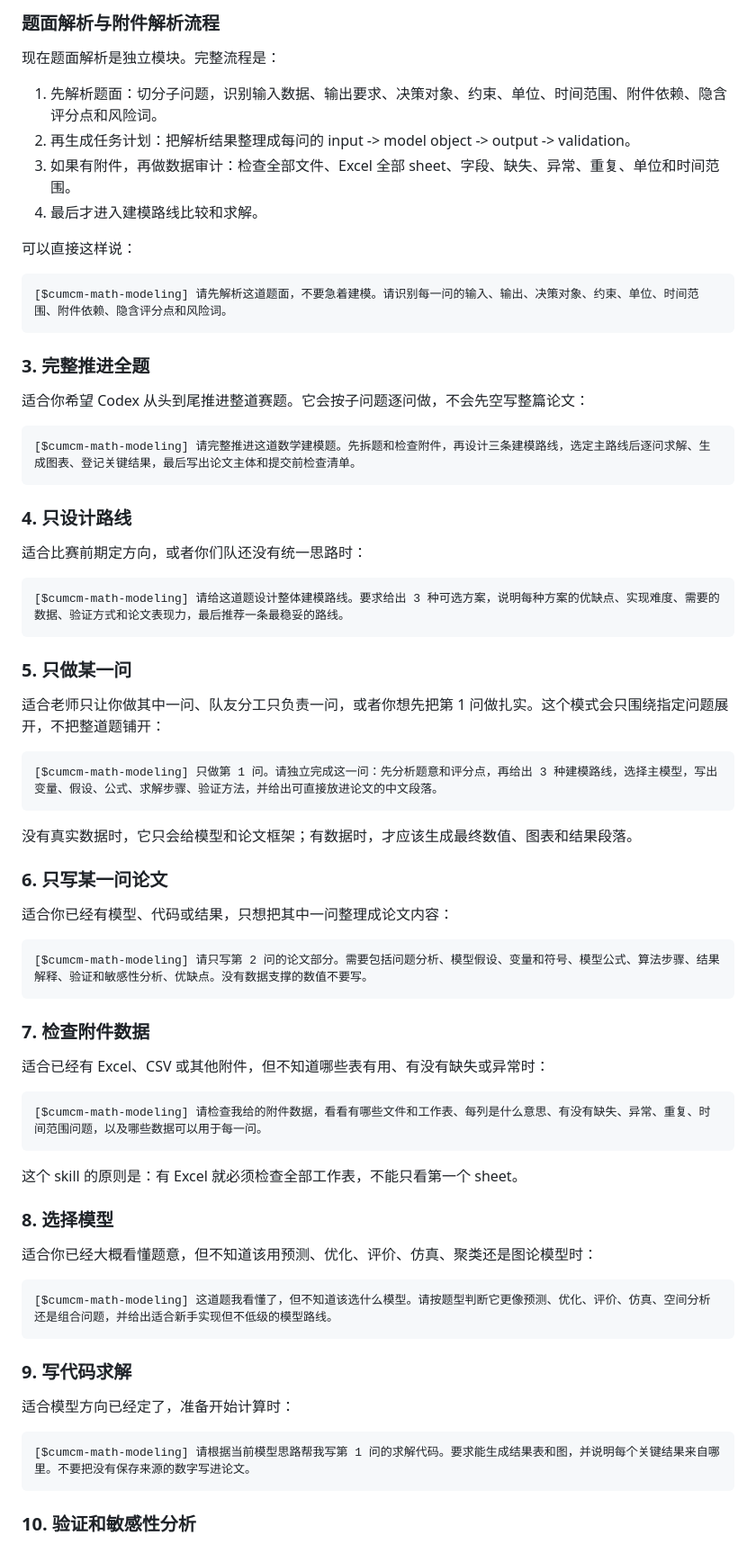
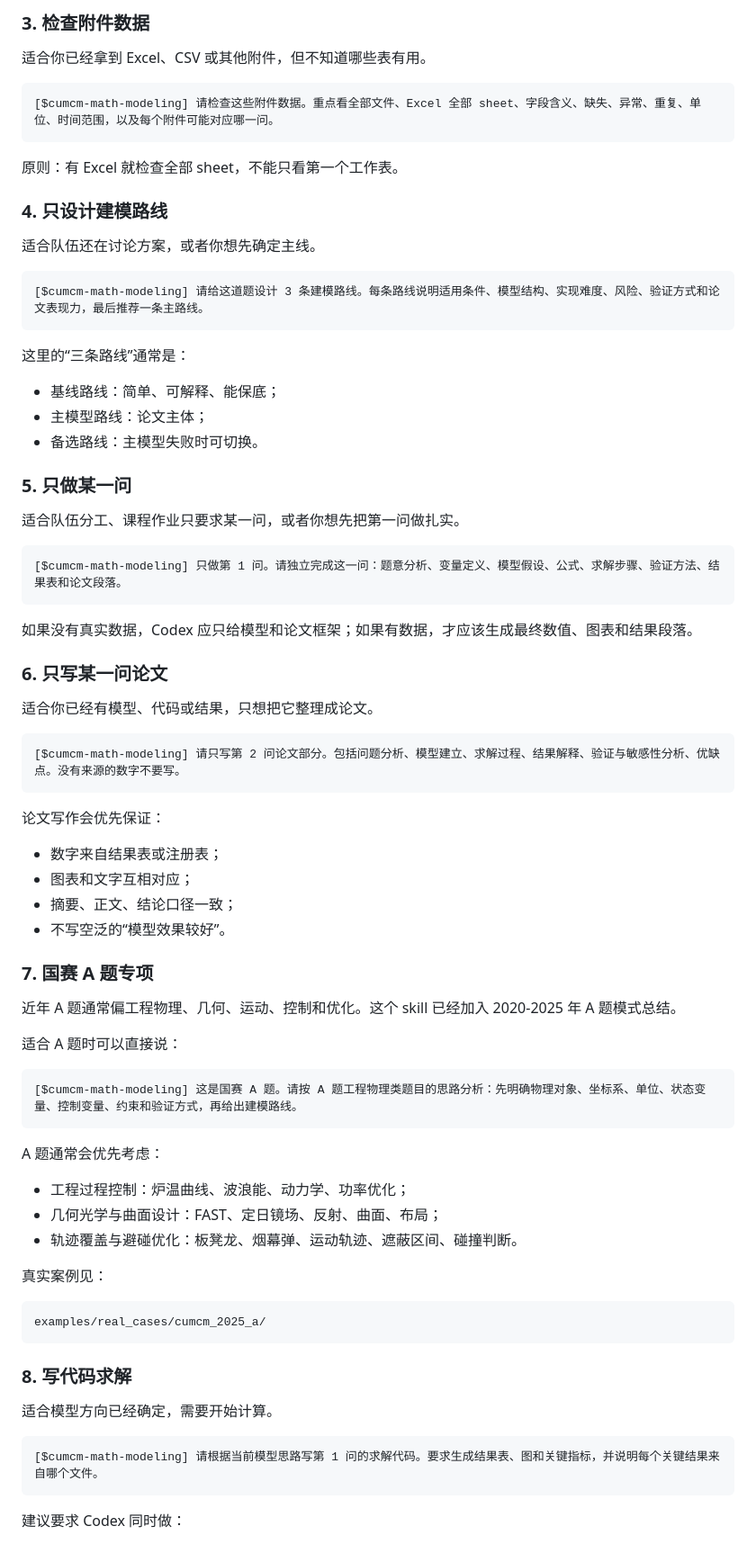
Before and after one commit to usst-yk/cumcm-math-modeling-codex-skill, a Markdown page: README.md, the part around one of its changes. Shown at 90% size. Drawn GitHub-style.

````diff
--- a/README.md
+++ b/README.md
@@ -54,78 +86,82 @@
 
-### 题面解析与附件解析流程
+### 3. 检查附件数据
 
-现在题面解析是独立模块。完整流程是：
-
-1. 先解析题面：切分子问题，识别输入数据、输出要求、决策对象、约束、单位、时间范围、附件依赖、隐含评分点和风险词。
-2. 再生成任务计划：把解析结果整理成每问的 input -> model object -> output -> validation。
-3. 如果有附件，再做数据审计：检查全部文件、Excel 全部 sheet、字段、缺失、异常、重复、单位和时间范围。
-4. 最后才进入建模路线比较和求解。
-
-可以直接这样说：
+适合你已经拿到 Excel、CSV 或其他附件，但不知道哪些表有用。
 
 ```text
-[$cumcm-math-modeling] 请先解析这道题面，不要急着建模。请识别每一问的输入、输出、决策对象、约束、单位、时间范围、附件依赖、隐含评分点和风险词。
+[$cumcm-math-modeling] 请检查这些附件数据。重点看全部文件、Excel 全部 sheet、字段含义、缺失、异常、重复、单位、时间范围，以及每个附件可能对应哪一问。
 ```
 
-### 3. 完整推进全题
+原则：有 Excel 就检查全部 sheet，不能只看第一个工作表。
 
-适合你希望 Codex 从头到尾推进整道赛题。它会按子问题逐问做，不会先空写整篇论文：
+### 4. 只设计建模路线
+
+适合队伍还在讨论方案，或者你想先确定主线。
 
 ```text
-[$cumcm-math-modeling] 请完整推进这道数学建模题。先拆题和检查附件，再设计三条建模路线，选定主路线后逐问求解、生成图表、登记关键结果，最后写出论文主体和提交前检查清单。
+[$cumcm-math-modeling] 请给这道题设计 3 条建模路线。每条路线说明适用条件、模型结构、实现难度、风险、验证方式和论文表现力，最后推荐一条主路线。
 ```
 
-### 4. 只设计路线
+这里的“三条路线”通常是：
 
-适合比赛前期定方向，或者你们队还没有统一思路时：
-
-```text
-[$cumcm-math-modeling] 请给这道题设计整体建模路线。要求给出 3 种可选方案，说明每种方案的优缺点、实现难度、需要的数据、验证方式和论文表现力，最后推荐一条最稳妥的路线。
-```
+- 基线路线：简单、可解释、能保底；
+- 主模型路线：论文主体；
+- 备选路线：主模型失败时可切换。
 
 ### 5. 只做某一问
 
-适合老师只让你做其中一问、队友分工只负责一问，或者你想先把第 1 问做扎实。这个模式会只围绕指定问题展开，不把整道题铺开：
+适合队伍分工、课程作业只要求某一问，或者你想先把第一问做扎实。
 
 ```text
-[$cumcm-math-modeling] 只做第 1 问。请独立完成这一问：先分析题意和评分点，再给出 3 种建模路线，选择主模型，写出变量、假设、公式、求解步骤、验证方法，并给出可直接放进论文的中文段落。
+[$cumcm-math-modeling] 只做第 1 问。请独立完成这一问：题意分析、变量定义、模型假设、公式、求解步骤、验证方法、结果表和论文段落。
 ```
 
-没有真实数据时，它只会给模型和论文框架；有数据时，才应该生成最终数值、图表和结果段落。
+如果没有真实数据，Codex 应只给模型和论文框架；如果有数据，才应该生成最终数值、图表和结果段落。
 
 ### 6. 只写某一问论文
 
-适合你已经有模型、代码或结果，只想把其中一问整理成论文内容：
+适合你已经有模型、代码或结果，只想把它整理成论文。
 
 ```text
-[$cumcm-math-modeling] 请只写第 2 问的论文部分。需要包括问题分析、模型假设、变量和符号、模型公式、算法步骤、结果解释、验证和敏感性分析、优缺点。没有数据支撑的数值不要写。
+[$cumcm-math-modeling] 请只写第 2 问论文部分。包括问题分析、模型建立、求解过程、结果解释、验证与敏感性分析、优缺点。没有来源的数字不要写。
 ```
 
-### 7. 检查附件数据
+论文写作会优先保证：
 
-适合已经有 Excel、CSV 或其他附件，但不知道哪些表有用、有没有缺失或异常时：
+- 数字来自结果表或注册表；
+- 图表和文字互相对应；
+- 摘要、正文、结论口径一致；
+- 不写空泛的“模型效果较好”。
+
+### 7. 国赛 A 题专项
+
+近年 A 题通常偏工程物理、几何、运动、控制和优化。这个 skill 已经加入 2020-2025 年 A 题模式总结。
+
+适合 A 题时可以直接说：
 
 ```text
-[$cumcm-math-modeling] 请检查我给的附件数据，看看有哪些文件和工作表、每列是什么意思、有没有缺失、异常、重复、时间范围问题，以及哪些数据可以用于每一问。
+[$cumcm-math-modeling] 这是国赛 A 题。请按 A 题工程物理类题目的思路分析：先明确物理对象、坐标系、单位、状态变量、控制变量、约束和验证方式，再给出建模路线。
 ```
 
-这个 skill 的原则是：有 Excel 就必须检查全部工作表，不能只看第一个 sheet。
+A 题通常会优先考虑：
 
-### 8. 选择模型
+- 工程过程控制：炉温曲线、波浪能、动力学、功率优化；
+- 几何光学与曲面设计：FAST、定日镜场、反射、曲面、布局；
+- 轨迹覆盖与避碰优化：板凳龙、烟幕弹、运动轨迹、遮蔽区间、碰撞判断。
 
-适合你已经大概看懂题意，但不知道该用预测、优化、评价、仿真、聚类还是图论模型时：
+真实案例见：
 
 ```text
-[$cumcm-math-modeling] 这道题我看懂了，但不知道该选什么模型。请按题型判断它更像预测、优化、评价、仿真、空间分析还是组合问题，并给出适合新手实现但不低级的模型路线。
+examples/real_cases/cumcm_2025_a/
 ```
 
-### 9. 写代码求解
+### 8. 写代码求解
 
-适合模型方向已经定了，准备开始计算时：
+适合模型方向已经确定，需要开始计算。
 
 ```text
-[$cumcm-math-modeling] 请根据当前模型思路帮我写第 1 问的求解代码。要求能生成结果表和图，并说明每个关键结果来自哪里。不要把没有保存来源的数字写进论文。
+[$cumcm-math-modeling] 请根据当前模型思路写第 1 问的求解代码。要求生成结果表、图和关键指标，并说明每个关键结果来自哪个文件。
 ```
 
-### 10. 验证和敏感性分析
+建议要求 Codex 同时做：
 
````
Also changed, not shown: other parts of README.md (+193 -105 lines).
